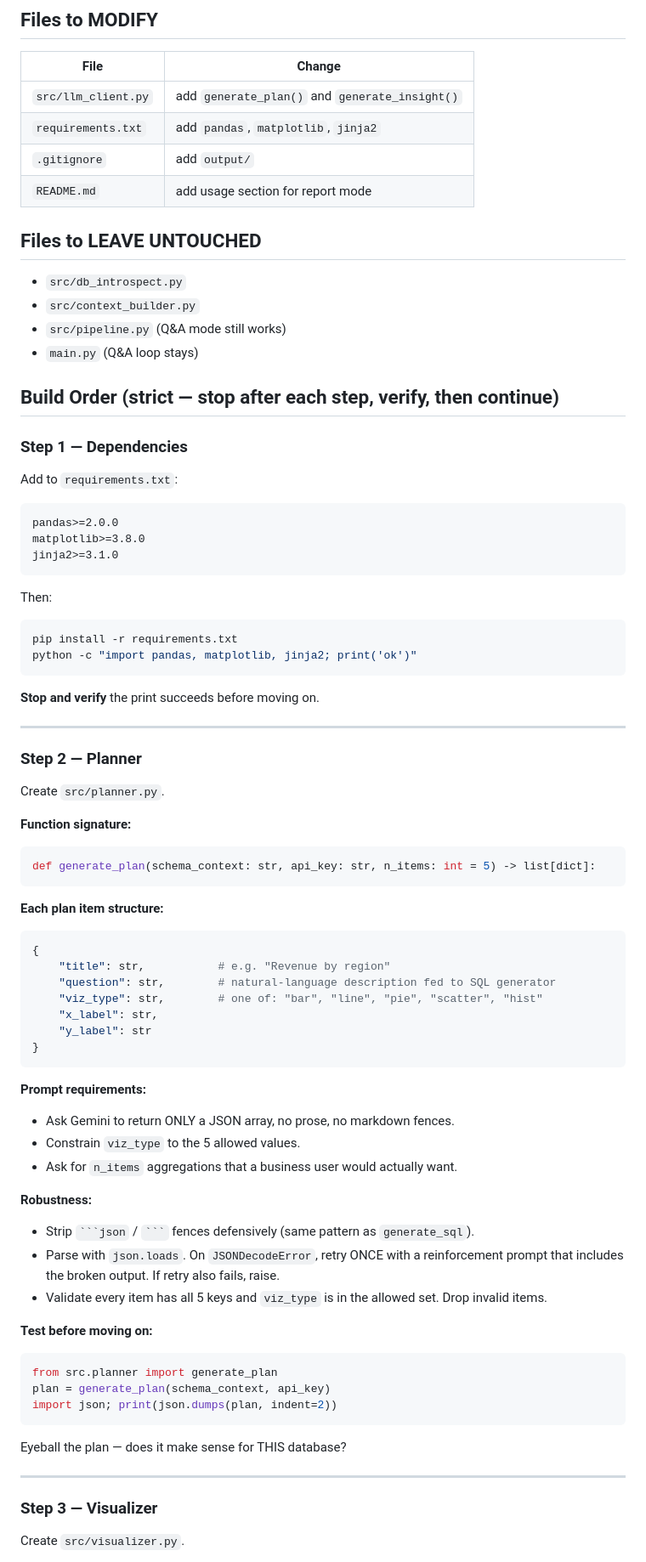
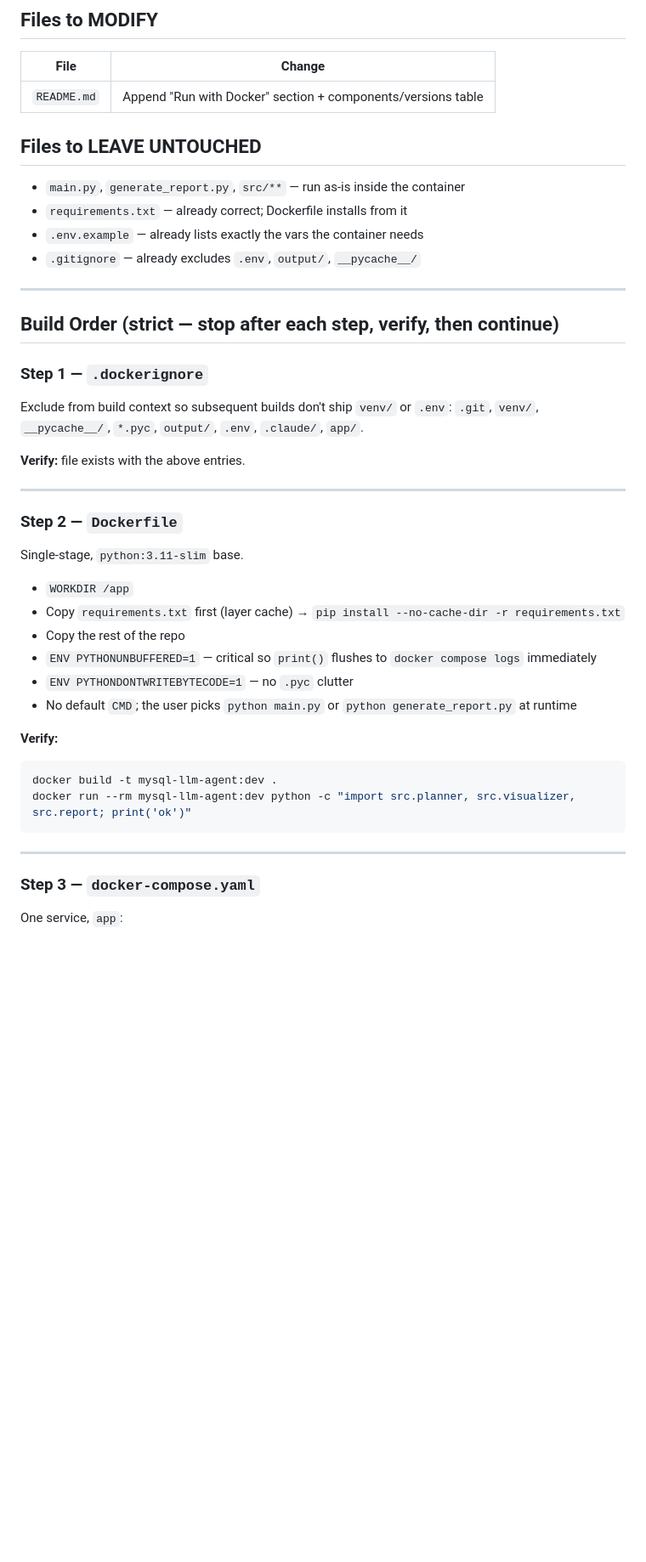
Before and after one commit to Sp0ozy/mysql-llm-agent, a Markdown page: PLAN.md, the part around one of its changes. Shown at 85% size. GitHub-like rendering; blank space fills up the shorter version.

````diff
--- a/PLAN.md
+++ b/PLAN.md
@@ -27,79 +60,49 @@ The current repo (tagged `pre-task2`) answers a single natural-language question
 ## Files to MODIFY
 
 | File | Change |
-|---|---|
-| `src/llm_client.py` | add `generate_plan()` and `generate_insight()` |
-| `requirements.txt` | add `pandas`, `matplotlib`, `jinja2` |
-| `.gitignore` | add `output/` |
-| `README.md` | add usage section for report mode |
+| --- | --- |
+| `README.md` | Append "Run with Docker" section + components/versions table |
 
 ## Files to LEAVE UNTOUCHED
 
-- `src/db_introspect.py`
-- `src/context_builder.py`
-- `src/pipeline.py` (Q&A mode still works)
-- `main.py` (Q&A loop stays)
+- `main.py`, `generate_report.py`, `src/**` — run as-is inside the container
+- `requirements.txt` — already correct; Dockerfile installs from it
+- `.env.example` — already lists exactly the vars the container needs
+- `.gitignore` — already excludes `.env`, `output/`, `__pycache__/`
+
+---
 
 ## Build Order (strict — stop after each step, verify, then continue)
 
-### Step 1 — Dependencies
+### Step 1 — `.dockerignore`
 
-Add to `requirements.txt`:
-```
-pandas>=2.0.0
-matplotlib>=3.8.0
-jinja2>=3.1.0
-```
-Then:
-```bash
-pip install -r requirements.txt
-python -c "import pandas, matplotlib, jinja2; print('ok')"
-```
-**Stop and verify** the print succeeds before moving on.
+Exclude from build context so subsequent builds don't ship `venv/` or `.env`:
+`.git`, `venv/`, `__pycache__/`, `*.pyc`, `output/`, `.env`, `.claude/`, `app/`.
+
+**Verify:** file exists with the above entries.
 
 ---
 
-### Step 2 — Planner
+### Step 2 — `Dockerfile`
 
-Create `src/planner.py`.
+Single-stage, `python:3.11-slim` base.
 
-**Function signature:**
-```python
-def generate_plan(schema_context: str, api_key: str, n_items: int = 5) -> list[dict]:
+- `WORKDIR /app`
+- Copy `requirements.txt` first (layer cache) → `pip install --no-cache-dir -r requirements.txt`
+- Copy the rest of the repo
+- `ENV PYTHONUNBUFFERED=1` — critical so `print()` flushes to `docker compose logs` immediately
+- `ENV PYTHONDONTWRITEBYTECODE=1` — no `.pyc` clutter
+- No default `CMD`; the user picks `python main.py` or `python generate_report.py` at runtime
+
+**Verify:**
+```bash
+docker build -t mysql-llm-agent:dev .
+docker run --rm mysql-llm-agent:dev python -c "import src.planner, src.visualizer, src.report; print('ok')"
 ```
-
-**Each plan item structure:**
-```python
-{
-    "title": str,           # e.g. "Revenue by region"
-    "question": str,        # natural-language description fed to SQL generator
-    "viz_type": str,        # one of: "bar", "line", "pie", "scatter", "hist"
-    "x_label": str,
-    "y_label": str
-}
-```
-
-**Prompt requirements:**
-- Ask Gemini to return ONLY a JSON array, no prose, no markdown fences.
-- Constrain `viz_type` to the 5 allowed values.
-- Ask for `n_items` aggregations that a business user would actually want.
-
-**Robustness:**
-- Strip ` ```json ` / ` ``` ` fences defensively (same pattern as `generate_sql`).
-- Parse with `json.loads`. On `JSONDecodeError`, retry ONCE with a reinforcement prompt that includes the broken output. If retry also fails, raise.
-- Validate every item has all 5 keys and `viz_type` is in the allowed set. Drop invalid items.
-
-**Test before moving on:**
-```python
-from src.planner import generate_plan
-plan = generate_plan(schema_context, api_key)
-import json; print(json.dumps(plan, indent=2))
-```
-Eyeball the plan — does it make sense for THIS database?
 
 ---
 
-### Step 3 — Visualizer
+### Step 3 — `docker-compose.yaml`
 
-Create `src/visualizer.py`.
+One service, `app`:
 
````
Also changed, not shown: other parts of PLAN.md (+133 -102 lines).
